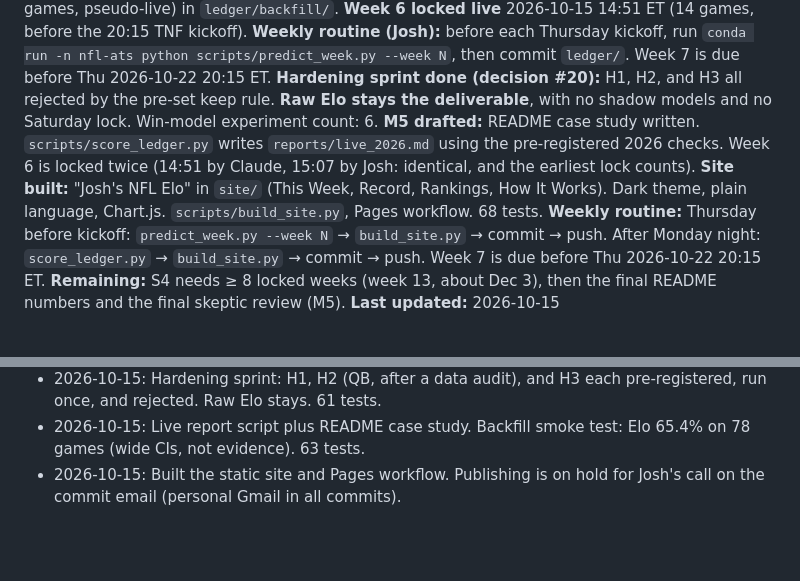
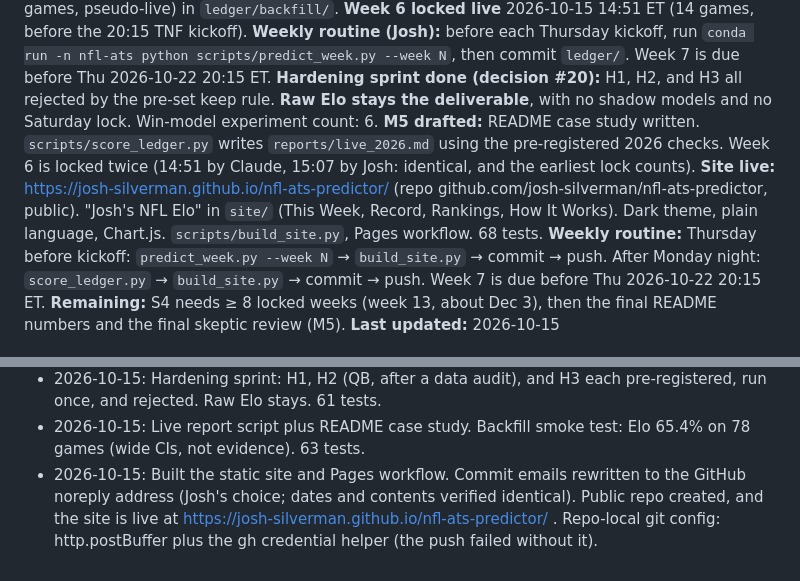
Before and after one commit to josh-silverman/nfl-ats-predictor, a Markdown page: docs/learning/progress.md, 2 parts joined by grey strips. Rendered like a GitHub page; blank space fills up the shorter version.

Commit message:
Progress: site published to GitHub Pages
Co-Authored-By: Claude Opus 5.5 <noreply@anthropic.com>

```diff
--- a/docs/learning/progress.md
+++ b/docs/learning/progress.md
@@ -7,7 +7,7 @@
 **Weekly routine (Josh):** before each Thursday kickoff, run `conda run -n nfl-ats python scripts/predict_week.py --week N`, then commit `ledger/`. Week 7 is due before Thu 2026-10-22 20:15 ET.
 **Hardening sprint done (decision #20):** H1, H2, and H3 all rejected by the pre-set keep rule. **Raw Elo stays the deliverable**, with no shadow models and no Saturday lock. Win-model experiment count: 6.
 **M5 drafted:** README case study written. `scripts/score_ledger.py` writes `reports/live_2026.md` using the pre-registered 2026 checks. Week 6 is locked twice (14:51 by Claude, 15:07 by Josh: identical, and the earliest lock counts).
-**Site built:** "Josh's NFL Elo" in `site/` (This Week, Record, Rankings, How It Works). Dark theme, plain language, Chart.js. `scripts/build_site.py`, Pages workflow. 68 tests.
+**Site live:** https://josh-silverman.github.io/nfl-ats-predictor/ (repo github.com/josh-silverman/nfl-ats-predictor, public). "Josh's NFL Elo" in `site/` (This Week, Record, Rankings, How It Works). Dark theme, plain language, Chart.js. `scripts/build_site.py`, Pages workflow. 68 tests.
 **Weekly routine:** Thursday before kickoff: `predict_week.py --week N` → `build_site.py` → commit → push. After Monday night: `score_ledger.py` → `build_site.py` → commit → push. Week 7 is due before Thu 2026-10-22 20:15 ET.
 **Remaining:** S4 needs ≥ 8 locked weeks (week 13, about Dec 3), then the final README numbers and the final skeptic review (M5).
 **Last updated:** 2026-10-15
@@ -95,4 +95,4 @@
 - 2026-10-15: M3 built. Backfilled weeks 1–5. Locked week 6 live before TNF.
 - 2026-10-15: Hardening sprint: H1, H2 (QB, after a data audit), and H3 each pre-registered, run once, and rejected. Raw Elo stays. 61 tests.
 - 2026-10-15: Live report script plus README case study. Backfill smoke test: Elo 65.4% on 78 games (wide CIs, not evidence). 63 tests.
-- 2026-10-15: Built the static site and Pages workflow. Publishing is on hold for Josh's call on the commit email (personal Gmail in all commits).
+- 2026-10-15: Built the static site and Pages workflow. Commit emails rewritten to the GitHub noreply address (Josh's choice; dates and contents verified identical). Public repo created, and the site is live at https://josh-silverman.github.io/nfl-ats-predictor/ . Repo-local git config: http.postBuffer plus the gh credential helper (the push failed without it).
```
